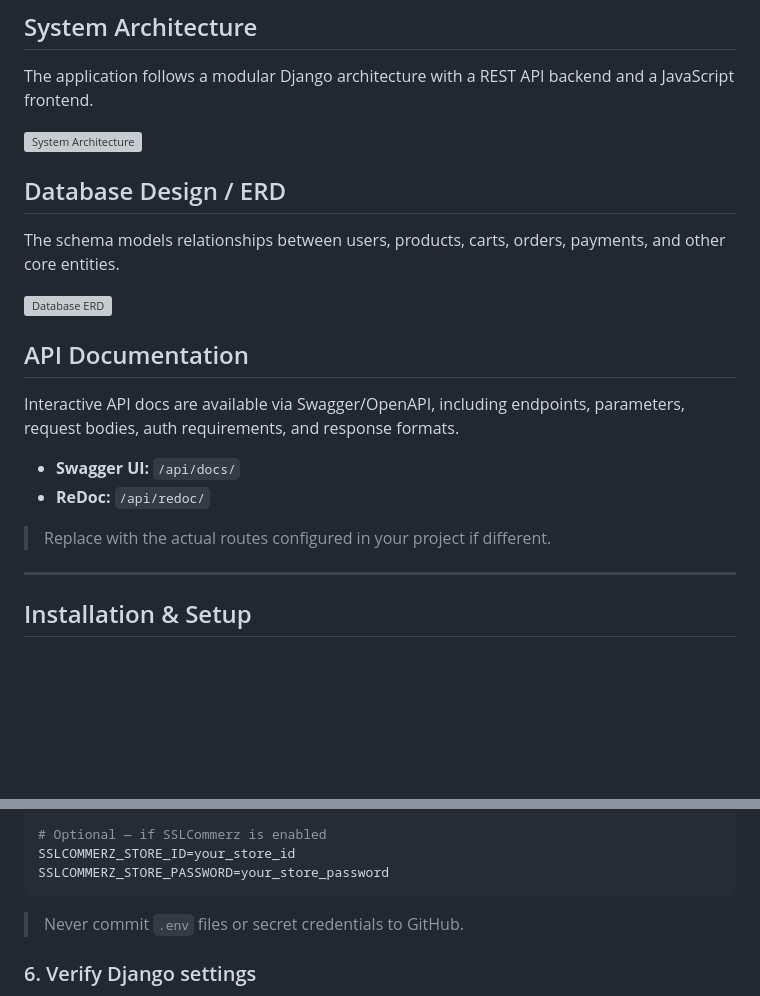
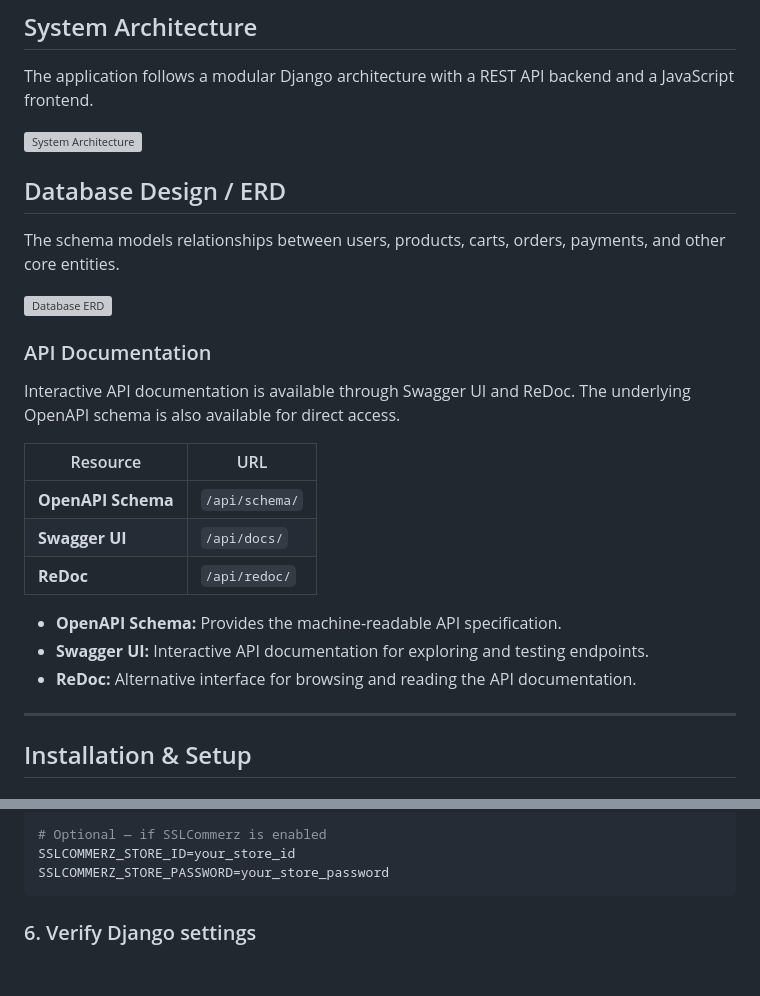
Before and after one commit to nfarhan0175/Django-REST-Framework-DRF-, a Markdown page: README.md, 2 parts joined by grey strips. GitHub-like rendering; blank space fills up the shorter version; grey boxes are pictures that could not be loaded.

````diff
--- a/README.md
+++ b/README.md
@@ -115,12 +114,16 @@ The schema models relationships between users, products, carts, orders, payments
 
-## API Documentation
+### API Documentation
+Interactive API documentation is available through Swagger UI and ReDoc. The underlying OpenAPI schema is also available for direct access.
 
-Interactive API docs are available via Swagger/OpenAPI, including endpoints, parameters, request bodies, auth requirements, and response formats.
+| Resource | URL |
+|---|---|
+| **OpenAPI Schema** | `/api/schema/` |
+| **Swagger UI** | `/api/docs/` |
+| **ReDoc** | `/api/redoc/` |
 
-- **Swagger UI:** `/api/docs/`
-- **ReDoc:** `/api/redoc/`
-
-> Replace with the actual routes configured in your project if different.
+- **OpenAPI Schema:** Provides the machine-readable API specification.
+- **Swagger UI:** Interactive API documentation for exploring and testing endpoints.
+- **ReDoc:** Alternative interface for browsing and reading the API documentation.
 
 ---
 
@@ -176,7 +179,6 @@ DB_PORT=5432
 SSLCOMMERZ_STORE_ID=your_store_id
 SSLCOMMERZ_STORE_PASSWORD=your_store_password
 ```
-> Never commit `.env` files or secret credentials to GitHub.
 
 ### 6. Verify Django settings
 Ensure the project reads environment variables via `django-environ` and that the database points to PostgreSQL:
````
Also changed, not shown: other parts of README.md (+3 -4 lines).
